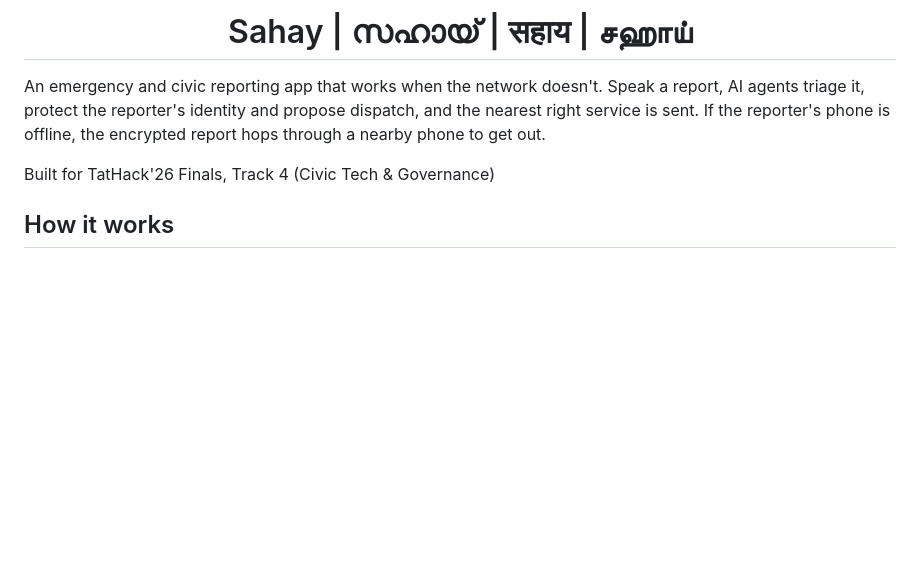
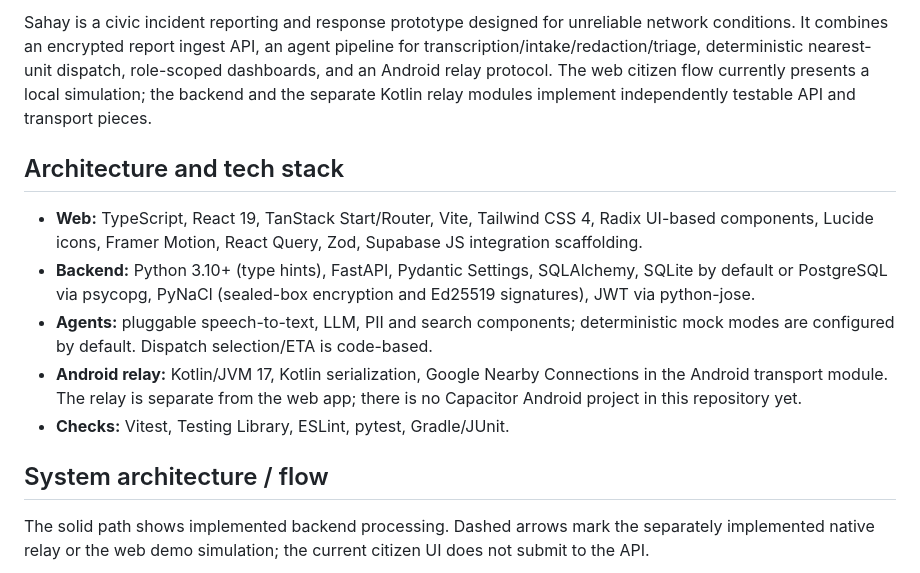
Before and after one commit to Artemisdevv/Sahay, a Markdown page: README.md, the part around one of its changes. Drawn GitHub-style; blank space fills up the shorter version.

```diff
--- a/README.md
+++ b/README.md
@@ -2,11 +2,15 @@
 
-# Sahay | സഹായ് | सहाय | சஹாய்
+Sahay is a civic incident reporting and response prototype designed for unreliable network conditions. It combines an encrypted report ingest API, an agent pipeline for transcription/intake/redaction/triage, deterministic nearest-unit dispatch, role-scoped dashboards, and an Android relay protocol. The web citizen flow currently presents a local simulation; the backend and the separate Kotlin relay modules implement independently testable API and transport pieces.
 
-</div>
+## Architecture and tech stack
 
-An emergency and civic reporting app that works when the network doesn't. Speak a report, AI agents triage it, protect the reporter's identity and propose dispatch, and the nearest right service is sent. If the reporter's phone is offline, the encrypted report hops through a nearby phone to get out.
+- **Web:** TypeScript, React 19, TanStack Start/Router, Vite, Tailwind CSS 4, Radix UI-based components, Lucide icons, Framer Motion, React Query, Zod, Supabase JS integration scaffolding.
+- **Backend:** Python 3.10+ (type hints), FastAPI, Pydantic Settings, SQLAlchemy, SQLite by default or PostgreSQL via psycopg, PyNaCl (sealed-box encryption and Ed25519 signatures), JWT via python-jose.
+- **Agents:** pluggable speech-to-text, LLM, PII and search components; deterministic mock modes are configured by default. Dispatch selection/ETA is code-based.
+- **Android relay:** Kotlin/JVM 17, Kotlin serialization, Google Nearby Connections in the Android transport module. The relay is separate from the web app; there is no Capacitor Android project in this repository yet.
+- **Checks:** Vitest, Testing Library, ESLint, pytest, Gradle/JUnit.
 
-Built for TatHack'26 Finals, Track 4 (Civic Tech & Governance)
+## System architecture / flow
 
-## How it works
+The solid path shows implemented backend processing. Dashed arrows mark the separately implemented native relay or the web demo simulation; the current citizen UI does not submit to the API.
 
```
Also changed, not shown: other parts of README.md (+151 -60 lines).
